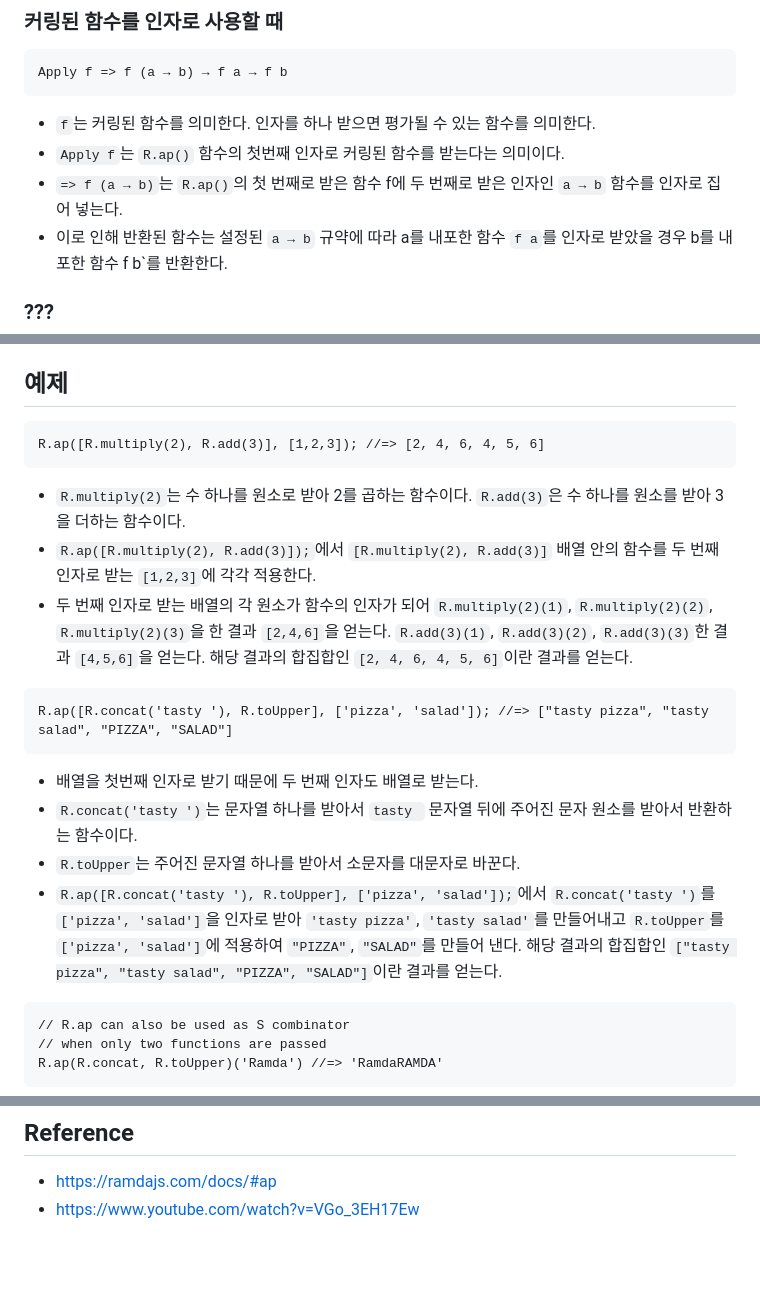
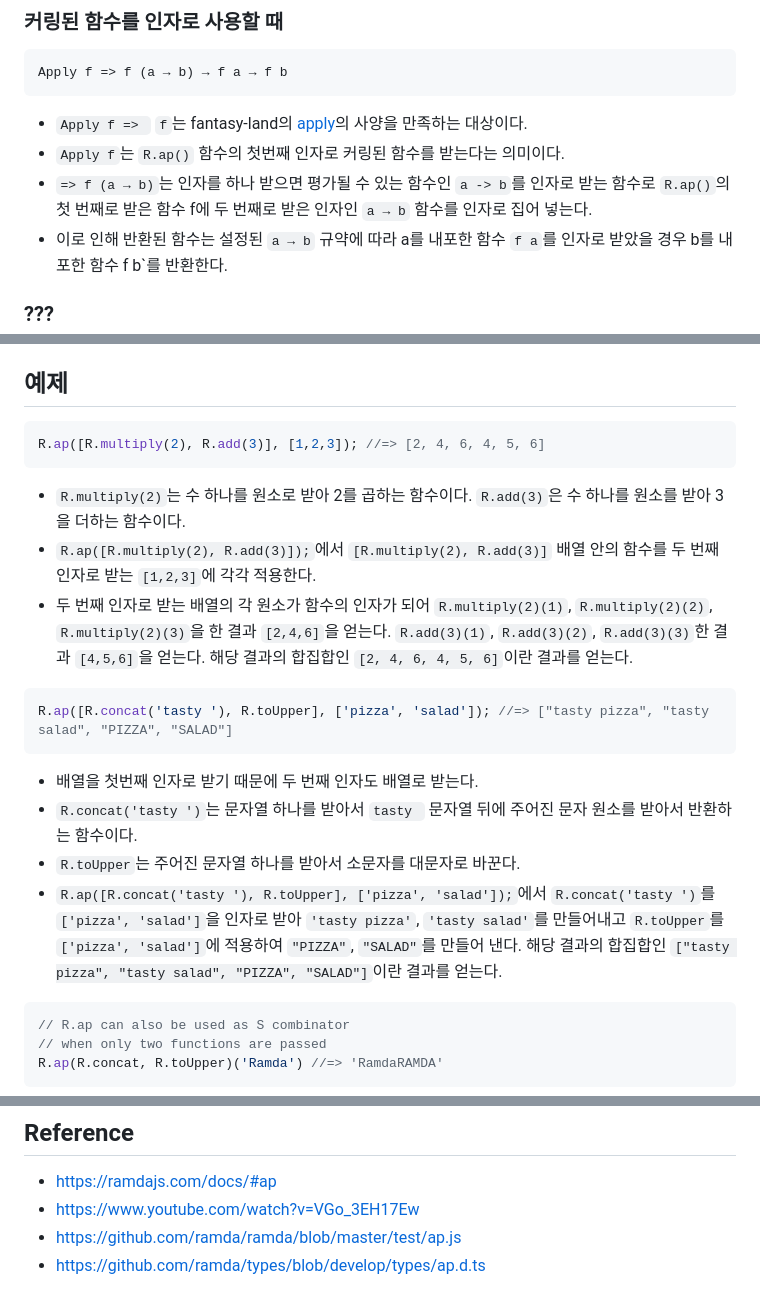
Before and after one commit to N0FreeLunch/Javascript-Development-Note, a Markdown page: FuntionalProgramming/RamdaJS/ap.md, 3 parts joined by grey strips. GitHub-like rendering; blank space fills up the shorter version.

````diff
--- a/FuntionalProgramming/RamdaJS/ap.md
+++ b/FuntionalProgramming/RamdaJS/ap.md
@@ -24,9 +27,9 @@
 ```
 Apply f => f (a → b) → f a → f b
 ```
-- `f`는 커링된 함수를 의미한다. 인자를 하나 받으면 평가될 수 있는 함수를 의미한다.
+- `Apply f => ` `f`는 fantasy-land의 [apply](https://github.com/fantasyland/fantasy-land?tab=readme-ov-file#apply)의 사양을 만족하는 대상이다.
 - `Apply f`는 `R.ap()` 함수의 첫번째 인자로 커링된 함수를 받는다는 의미이다.
-- `=> f (a → b)`는 `R.ap()`의 첫 번째로 받은 함수 f에 두 번째로 받은 인자인 `a → b` 함수를 인자로 집어 넣는다.
+- `=> f (a → b)`는 인자를 하나 받으면 평가될 수 있는 함수인 `a -> b`를 인자로 받는 함수로 `R.ap()`의 첫 번째로 받은 함수 f에 두 번째로 받은 인자인 `a → b` 함수를 인자로 집어 넣는다.
 - 이로 인해 반환된 함수는 설정된 `a → b` 규약에 따라 a를 내포한 함수 `f a`를 인자로 받았을 경우 b를 내포한 함수 f b`를 반환한다.
 
 ### ???
@@ -38,14 +41,14 @@ Apply f => f (a → b) → f a → f b
 - `→ (r → b)`에서 `r`이란 인자를 받았을 때 b라는 결과값을 반환하는 함수 `(r → b)`를 만든다는 의미
 
 ## 예제
-```
+```js
 R.ap([R.multiply(2), R.add(3)], [1,2,3]); //=> [2, 4, 6, 4, 5, 6]
 ```
 - `R.multiply(2)`는 수 하나를 원소로 받아 2를 곱하는 함수이다. `R.add(3)`은 수 하나를 원소를 받아 3을 더하는 함수이다.
 - `R.ap([R.multiply(2), R.add(3)]);`에서 `[R.multiply(2), R.add(3)]` 배열 안의 함수를 두 번째 인자로 받는 `[1,2,3]`에 각각 적용한다.
 - 두 번째 인자로 받는 배열의 각 원소가 함수의 인자가 되어 `R.multiply(2)(1)`, `R.multiply(2)(2)`, `R.multiply(2)(3)`을 한 결과 `[2,4,6]`을 얻는다. `R.add(3)(1)`, `R.add(3)(2)`, `R.add(3)(3)`한 결과 `[4,5,6]`을 얻는다. 해당 결과의 합집합인 `[2, 4, 6, 4, 5, 6]`이란 결과를 얻는다.
 
-```
+```js
 R.ap([R.concat('tasty '), R.toUpper], ['pizza', 'salad']); //=> ["tasty pizza", "tasty salad", "PIZZA", "SALAD"]
 ```
 - 배열을 첫번째 인자로 받기 때문에 두 번째 인자도 배열로 받는다.
@@ -53,7 +56,7 @@ R.ap([R.concat('tasty '), R.toUpper], ['pizza', 'salad']); //=> ["tasty pizza",
 - `R.toUpper`는 주어진 문자열 하나를 받아서 소문자를 대문자로 바꾼다.
 - `R.ap([R.concat('tasty '), R.toUpper], ['pizza', 'salad']);`에서 `R.concat('tasty ')`를 `['pizza', 'salad']`을 인자로 받아 `'tasty pizza'`, `'tasty salad'`를 만들어내고 `R.toUpper`를 `['pizza', 'salad']`에 적용하여 `"PIZZA"`, `"SALAD"`를 만들어 낸다. 해당 결과의 합집합인 `["tasty pizza", "tasty salad", "PIZZA", "SALAD"]`이란 결과를 얻는다.
 
-```
+```js
 // R.ap can also be used as S combinator
 // when only two functions are passed
 R.ap(R.concat, R.toUpper)('Ramda') //=> 'RamdaRAMDA'
@@ -68,3 +71,5 @@ R.ap(R.concat, R.toUpper)('Ramda') //=> 'RamdaRAMDA'
 ## Reference
 - https://ramdajs.com/docs/#ap
 - https://www.youtube.com/watch?v=VGo_3EH17Ew
+- https://github.com/ramda/ramda/blob/master/test/ap.js
+- https://github.com/ramda/types/blob/develop/types/ap.d.ts
````
Also changed, not shown: other parts of FuntionalProgramming/RamdaJS/ap.md (+4 -1 lines).
